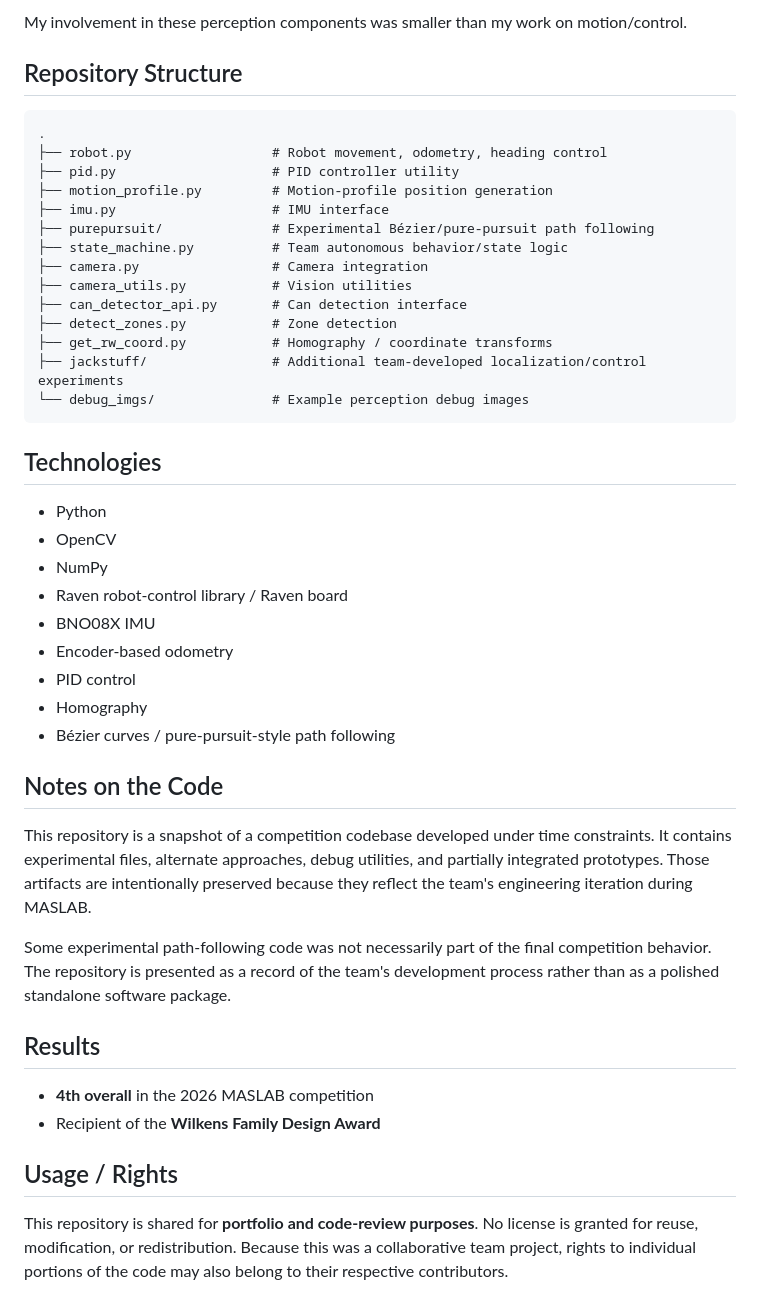
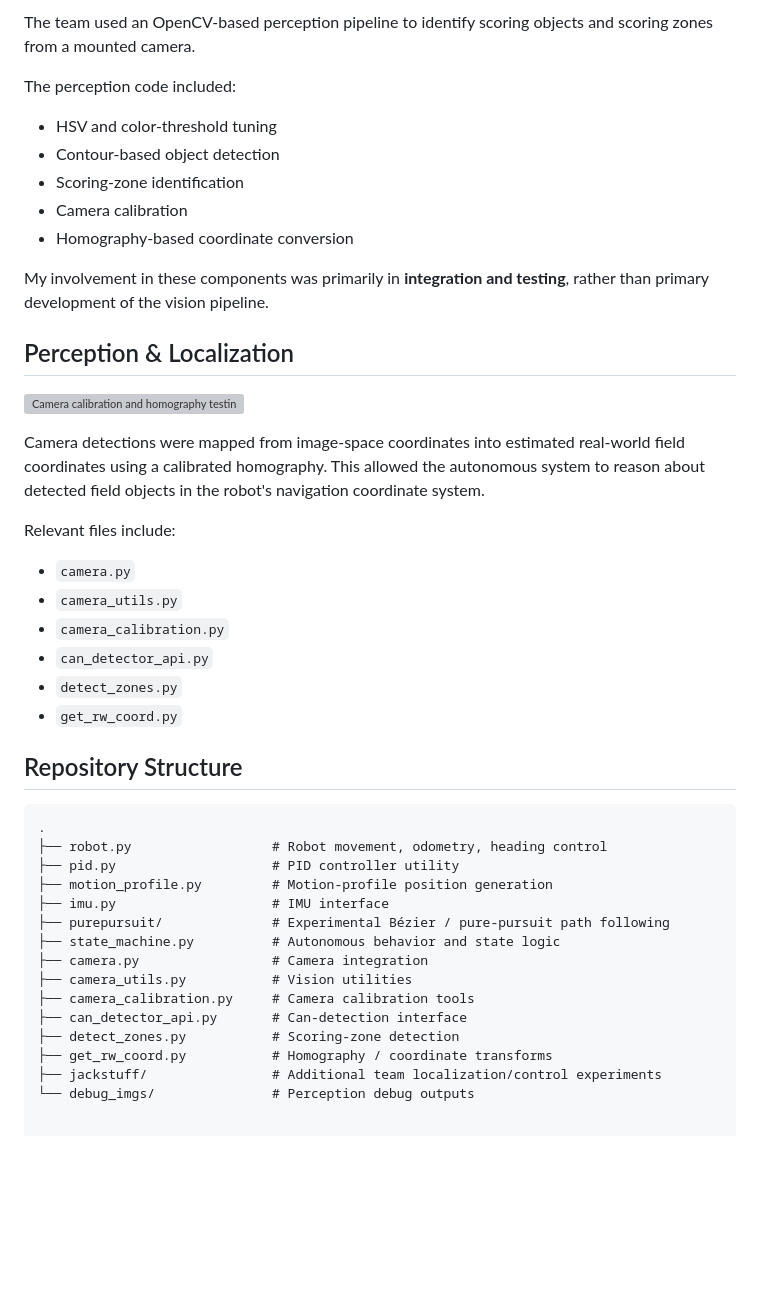
Before and after one commit to boo09876/MASLAB-2026-Team-3, a Markdown page: README.md, the part around one of its changes. Drawn GitHub-style; blank space fills up the shorter version; grey boxes are pictures that could not be loaded.

````diff
--- a/README.md
+++ b/README.md
@@ -40,5 +39,30 @@ The team codebase also includes:
 
-My involvement in these perception components was smaller than my work on motion/control.
+The team used an OpenCV-based perception pipeline to identify scoring objects and scoring zones from a mounted camera.
+
+The perception code included:
+
+- HSV and color-threshold tuning
+- Contour-based object detection
+- Scoring-zone identification
+- Camera calibration
+- Homography-based coordinate conversion
+
+My involvement in these components was primarily in **integration and testing**, rather than primary development of the vision pipeline.
+
+## Perception & Localization
+
+![Camera calibration and homography testing](images/homography.jpeg)
+
+Camera detections were mapped from image-space coordinates into estimated real-world field coordinates using a calibrated homography. This allowed the autonomous system to reason about detected field objects in the robot's navigation coordinate system.
+
+Relevant files include:
+
+- `camera.py`
+- `camera_utils.py`
+- `camera_calibration.py`
+- `can_detector_api.py`
+- `detect_zones.py`
+- `get_rw_coord.py`
 
 ## Repository Structure
 
@@ -48,40 +72,13 @@ My involvement in these perception components was smaller than my work on motion
 ├── pid.py                    # PID controller utility
 ├── motion_profile.py         # Motion-profile position generation
 ├── imu.py                    # IMU interface
-├── purepursuit/              # Experimental Bézier/pure-pursuit path following
-├── state_machine.py          # Team autonomous behavior/state logic
+├── purepursuit/              # Experimental Bézier / pure-pursuit path following
+├── state_machine.py          # Autonomous behavior and state logic
 ├── camera.py                 # Camera integration
 ├── camera_utils.py           # Vision utilities
-├── can_detector_api.py       # Can detection interface
-├── detect_zones.py           # Zone detection
+├── camera_calibration.py     # Camera calibration tools
+├── can_detector_api.py       # Can-detection interface
+├── detect_zones.py           # Scoring-zone detection
 ├── get_rw_coord.py           # Homography / coordinate transforms
-├── jackstuff/                # Additional team-developed localization/control experiments
-└── debug_imgs/               # Example perception debug images
-```
-
-## Technologies
-
-- Python
-- OpenCV
-- NumPy
-- Raven robot-control library / Raven board
-- BNO08X IMU
-- Encoder-based odometry
-- PID control
-- Homography
-- Bézier curves / pure-pursuit-style path following
-
-## Notes on the Code
-
-This repository is a snapshot of a competition codebase developed under time constraints. It contains experimental files, alternate approaches, debug utilities, and partially integrated prototypes. Those artifacts are intentionally preserved because they reflect the team's engineering iteration during MASLAB.
-
-Some experimental path-following code was not necessarily part of the final competition behavior. The repository is presented as a record of the team's development process rather than as a polished standalone software package.
-
-## Results
-
-- **4th overall** in the 2026 MASLAB competition
-- Recipient of the **Wilkens Family Design Award**
-
-## Usage / Rights
-
-This repository is shared for **portfolio and code-review purposes**. No license is granted for reuse, modification, or redistribution. Because this was a collaborative team project, rights to individual portions of the code may also belong to their respective contributors.
+├── jackstuff/                # Additional team localization/control experiments
+└── debug_imgs/               # Perception debug outputs
````
Also changed, not shown: other parts of README.md (+17 -18 lines).
